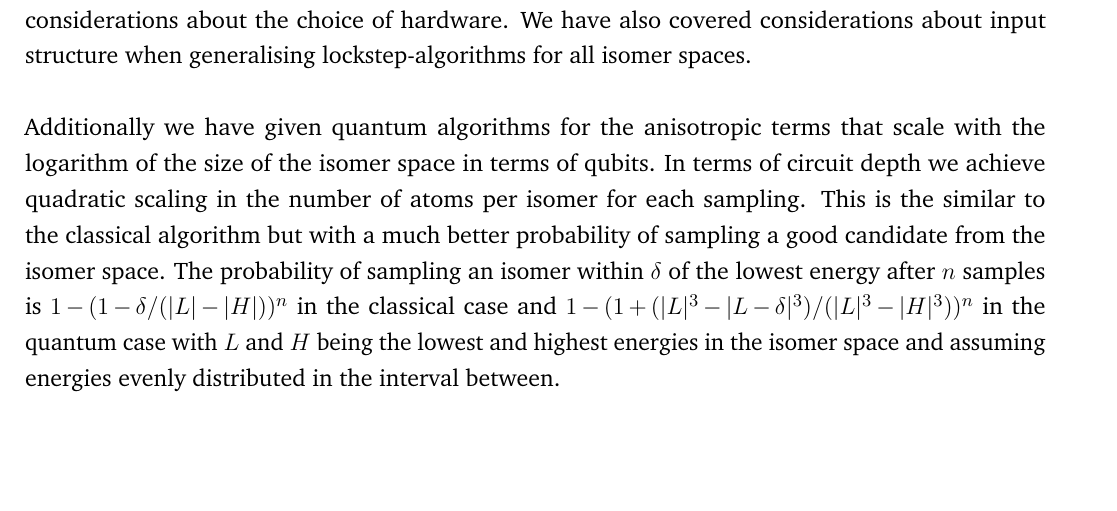
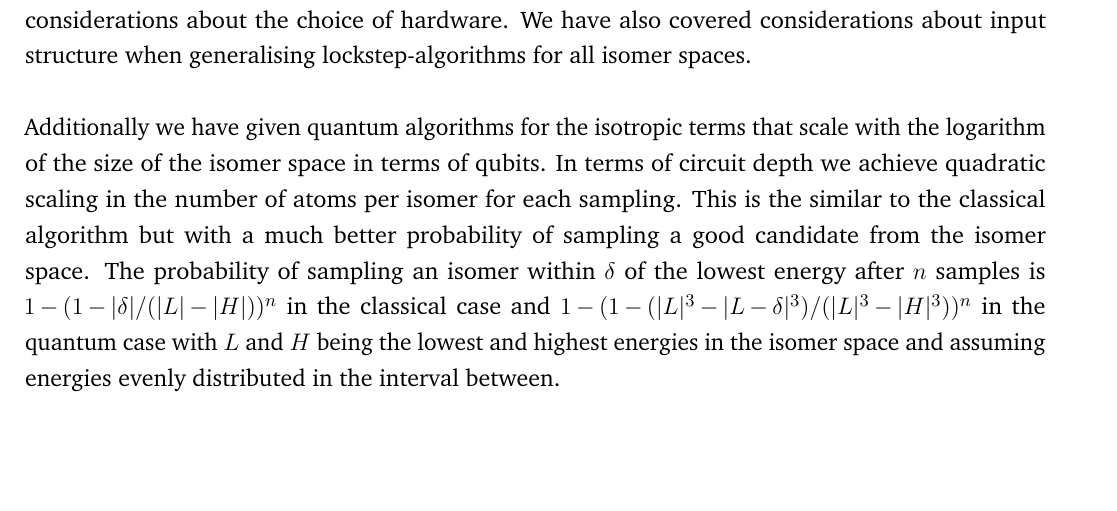
Before and after one commit to AceMouse/xTB-math, a LaTeX thesis (report/main.tex, which reads report/conclusion.tex): part of page 80 of 83, cut so that both start at the same text. Compiled offline with pdfLaTeX.

Commit message:
fix conclusion :((((((((
Signed-off-by: AceMouse <humle000@gmail.com>

```diff
--- a/report/conclusion.tex
+++ b/report/conclusion.tex
@@ -2,4 +2,4 @@
 
 We have shown that massive lockstep-parallelisation on a GPU is a good fit for the problem domain, and for GFN2-xTB in general when considering isomer spaces. Specifically we have explained how the magnitude of parallalism scales with the size and number of isomer spaces, and that this allows us to utilise GPU cores proportional to the total number of fullerenes, which is around $10^9$ in total when considering the isomer spaces \(C_{20}, \cdots, C_{200} \). We have shared ways to evaluate the capability of hardware for our problem domain, in order to estimate the order of parallalism, and to make considerations about the choice of hardware. We have also covered considerations about input structure when generalising lockstep-algorithms for all isomer spaces.
 
-Additionally we have given quantum algorithms for the anisotropic terms that scale with the logarithm of the size of the isomer space in terms of qubits. In terms of circuit depth we achieve quadratic scaling in the number of atoms per isomer for each sampling. This is the similar to the classical algorithm but with a much better probability of sampling a good candidate from the isomer space. The probability of sampling an isomer within $\delta$ of the lowest energy after $n$ samples is $1-(1-\delta/(|L|-|H|))^n$ in the classical case and $1-(1+(|L|^3-|L-\delta|^3)/(|L|^3-|H|^3))^n$ in the quantum case with $L$ and $H$ being the lowest and highest energies in the isomer space and assuming energies evenly distributed in the interval between.
+Additionally we have given quantum algorithms for the isotropic terms that scale with the logarithm of the size of the isomer space in terms of qubits. In terms of circuit depth we achieve quadratic scaling in the number of atoms per isomer for each sampling. This is the similar to the classical algorithm but with a much better probability of sampling a good candidate from the isomer space. The probability of sampling an isomer within $\delta$ of the lowest energy after $n$ samples is $1-(1-|\delta|/(|L|-|H|))^n$ in the classical case and $1-(1-(|L|^3-|L-\delta|^3)/(|L|^3-|H|^3))^n$ in the quantum case with $L$ and $H$ being the lowest and highest energies in the isomer space and assuming energies evenly distributed in the interval between.
```
Also changed, not shown: report/main.pdf.
